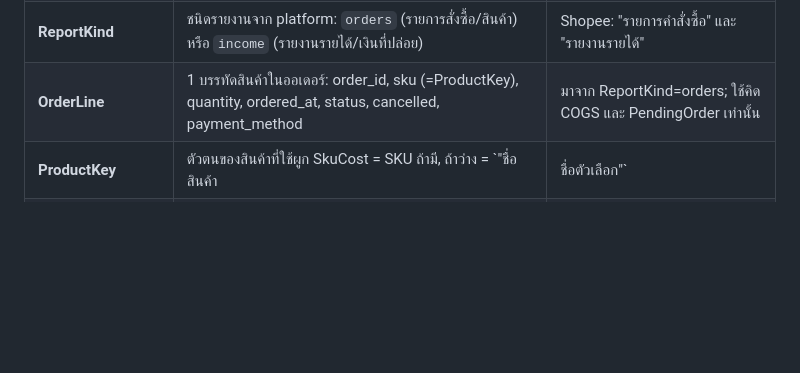
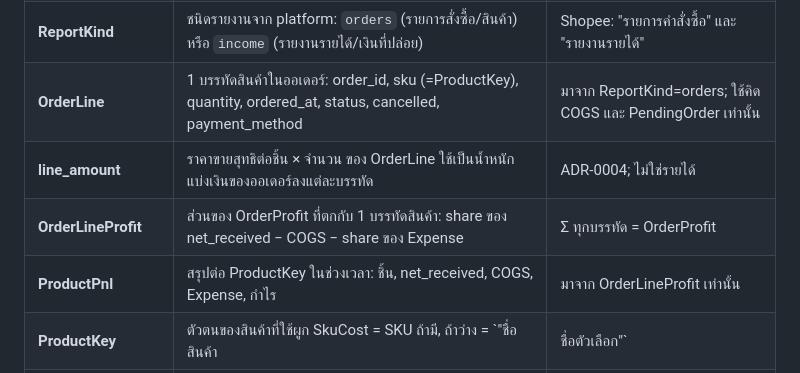
Before and after one commit to nattyait/pananchita-profit, a Markdown page: CONTEXT.md, the part around the change. Drawn GitHub-style; blank space fills up the shorter version.

Commit message:
ADR-0004 profit per line: CONTEXT.md
Added new fields for line_amount, OrderLineProfit, and ProductPnl to enhance order reporting.

```diff
--- a/CONTEXT.md
+++ b/CONTEXT.md
@@ -9,6 +9,9 @@
 | **ReportUpload** | ไฟล์รายงาน 1 ไฟล์ที่พนักงานอัพโหลด พร้อม sha256, ชนิดรายงาน, ผู้อัพ, เวลาอัพ | append-only; ไฟล์ดิบเก็บก่อน parse เสมอ |
 | **ReportKind** | ชนิดรายงานจาก platform: `orders` (รายการสั่งซื้อ/สินค้า) หรือ `income` (รายงานรายได้/เงินที่ปล่อย) | Shopee: "รายการคำสั่งซื้อ" และ "รายงานรายได้" |
 | **OrderLine** | 1 บรรทัดสินค้าในออเดอร์: order_id, sku (=ProductKey), quantity, ordered_at, status, cancelled, payment_method | มาจาก ReportKind=orders; ใช้คิด COGS และ PendingOrder เท่านั้น |
+| **line_amount** | ราคาขายสุทธิต่อชิ้น × จำนวน ของ OrderLine ใช้เป็นน้ำหนักแบ่งเงินของออเดอร์ลงแต่ละบรรทัด | ADR-0004; ไม่ใช่รายได้ |
+| **OrderLineProfit** | ส่วนของ OrderProfit ที่ตกกับ 1 บรรทัดสินค้า: share ของ net_received − COGS − share ของ Expense | Σ ทุกบรรทัด = OrderProfit |
+| **ProductPnl** | สรุปต่อ ProductKey ในช่วงเวลา: ชิ้น, net_received, COGS, Expense, กำไร | มาจาก OrderLineProfit เท่านั้น |
 | **ProductKey** | ตัวตนของสินค้าที่ใช้ผูก SkuCost = SKU ถ้ามี, ถ้าว่าง = `"ชื่อสินค้า | ชื่อตัวเลือก"` | ADR-0003; เก็บในฟิลด์ `sku` |
 | **cancelled** | parser ของ platform แปลงสถานะออเดอร์เป็น true/false; domain ไม่รู้จักคำว่า "ยกเลิกแล้ว" | สถานะที่ถือว่ายกเลิกอยู่ใน ColumnMapping |
 | **Settlement** | เงินที่ platform **ปล่อยจริง** ให้ 1 ออเดอร์ 1 ครั้ง: net_received (สุทธิหลังหักทุกอย่าง), settled_at, และรายละเอียดค่าธรรมเนียม | **แหล่งรายได้แหล่งเดียวของระบบ** |
```
